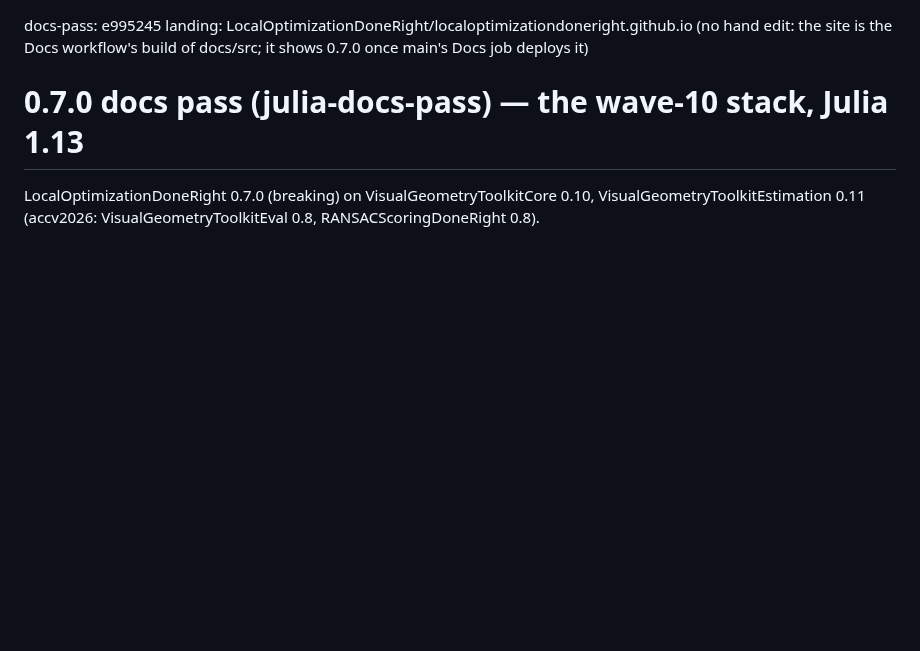
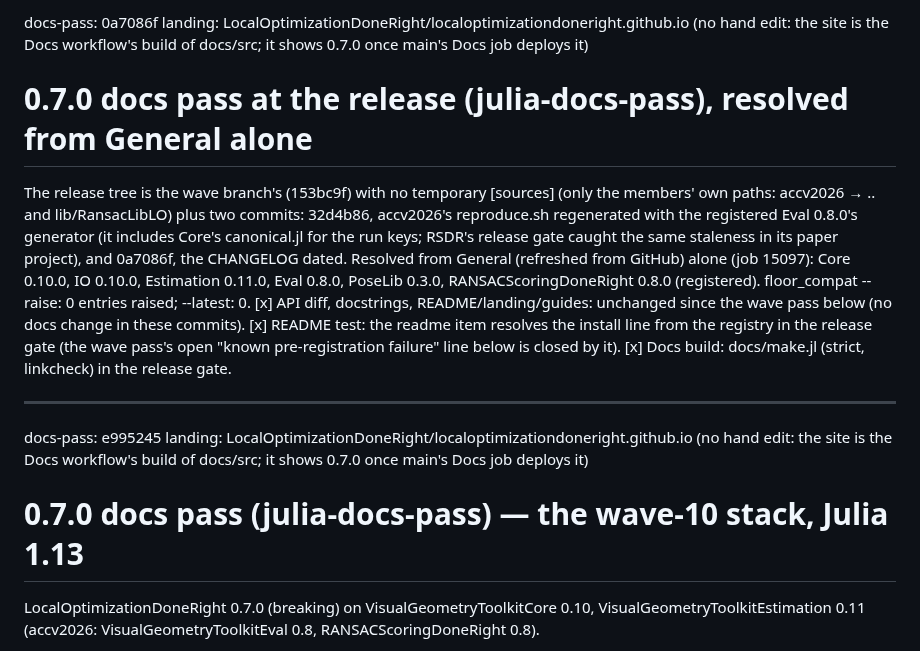
Before and after one commit to VisualGeometryToolkit/LocalOptimizationDoneRight.jl, a Markdown page: .release/docs-pass.md, the part around the change. Drawn GitHub-style; blank space fills up the shorter version.

Commit message:
Release records: the 0.7.0 docs pass at the release tree (resolved from General alone)

```diff
--- a/.release/docs-pass.md
+++ b/.release/docs-pass.md
@@ -1,3 +1,21 @@
+docs-pass: 0a7086f
+landing: LocalOptimizationDoneRight/localoptimizationdoneright.github.io (no hand edit: the site is the Docs workflow's build of docs/src; it shows 0.7.0 once main's Docs job deploys it)
+
+# 0.7.0 docs pass at the release (julia-docs-pass), resolved from General alone
+
+The release tree is the wave branch's (153bc9f) with no temporary [sources] (only the members' own paths: accv2026 → .. and
+lib/RansacLibLO) plus two commits: 32d4b86, accv2026's reproduce.sh regenerated with the registered Eval 0.8.0's generator
+(it includes Core's canonical.jl for the run keys; RSDR's release gate caught the same staleness in its paper project), and
+0a7086f, the CHANGELOG dated. Resolved from General (refreshed from GitHub) alone (job 15097): Core 0.10.0, IO 0.10.0,
+Estimation 0.11.0, Eval 0.8.0, PoseLib 0.3.0, RANSACScoringDoneRight 0.8.0 (registered). floor_compat --raise: 0 entries
+raised; --latest: 0.
+[x] API diff, docstrings, README/landing/guides: unchanged since the wave pass below (no docs change in these commits).
+[x] README test: the readme item resolves the install line from the registry in the release gate (the wave pass's open
+    "known pre-registration failure" line below is closed by it).
+[x] Docs build: docs/make.jl (strict, linkcheck) in the release gate.
+
+---
+
 docs-pass: e995245
 landing: LocalOptimizationDoneRight/localoptimizationdoneright.github.io (no hand edit: the site is the Docs workflow's build of docs/src; it shows 0.7.0 once main's Docs job deploys it)
 
```
